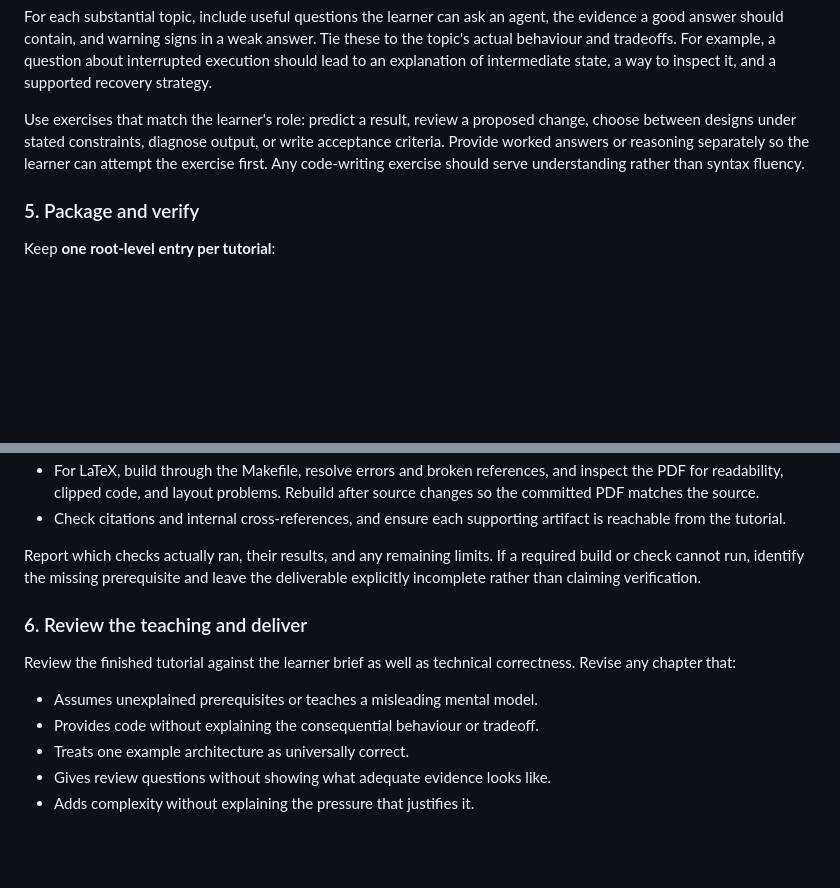
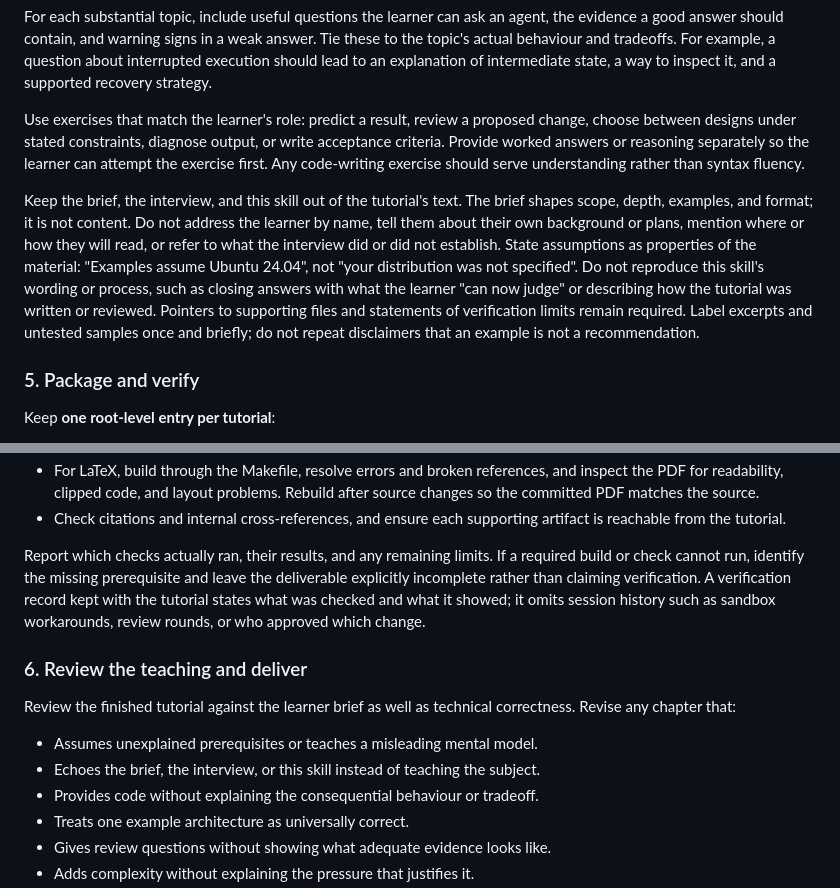
Before and after one commit to JeffAbrahamson/agentic-tutorials, a Markdown page: SKILL.md, 2 parts joined by grey strips. GitHub-like rendering; blank space fills up the shorter version.

Commit message:
Keep the brief and skill out of tutorial text
The Ansible tutorial addressed its learner by name, described where it
would be read and closed worked answers with this skill's own "what can
I now judge" question. None of that teaches the subject, and it grates
on a careful reader. Say so in the writing step, add it to the review
checklist, and keep session history out of verification records.

Co-Authored-By: Claude Opus 5.5 <noreply@anthropic.com>

```diff
--- a/SKILL.md
+++ b/SKILL.md
@@ -77,6 +77,8 @@ For each substantial topic, include useful questions the learner can ask an agen
 
 Use exercises that match the learner's role: predict a result, review a proposed change, choose between designs under stated constraints, diagnose output, or write acceptance criteria. Provide worked answers or reasoning separately so the learner can attempt the exercise first. Any code-writing exercise should serve understanding rather than syntax fluency.
 
+Keep the brief, the interview, and this skill out of the tutorial's text. The brief shapes scope, depth, examples, and format; it is not content. Do not address the learner by name, tell them about their own background or plans, mention where or how they will read, or refer to what the interview did or did not establish. State assumptions as properties of the material: "Examples assume Ubuntu 24.04", not "your distribution was not specified". Do not reproduce this skill's wording or process, such as closing answers with what the learner "can now judge" or describing how the tutorial was written or reviewed. Pointers to supporting files and statements of verification limits remain required. Label excerpts and untested samples once and briefly; do not repeat disclaimers that an example is not a recommendation.
+
 ### 5. Package and verify
 
 Keep **one root-level entry per tutorial**:
@@ -94,13 +96,14 @@ Verify according to the deliverable:
 - For LaTeX, build through the Makefile, resolve errors and broken references, and inspect the PDF for readability, clipped code, and layout problems. Rebuild after source changes so the committed PDF matches the source.
 - Check citations and internal cross-references, and ensure each supporting artifact is reachable from the tutorial.
 
-Report which checks actually ran, their results, and any remaining limits. If a required build or check cannot run, identify the missing prerequisite and leave the deliverable explicitly incomplete rather than claiming verification.
+Report which checks actually ran, their results, and any remaining limits. If a required build or check cannot run, identify the missing prerequisite and leave the deliverable explicitly incomplete rather than claiming verification. A verification record kept with the tutorial states what was checked and what it showed; it omits session history such as sandbox workarounds, review rounds, or who approved which change.
 
 ### 6. Review the teaching and deliver
 
 Review the finished tutorial against the learner brief as well as technical correctness. Revise any chapter that:
 
 - Assumes unexplained prerequisites or teaches a misleading mental model.
+- Echoes the brief, the interview, or this skill instead of teaching the subject.
 - Provides code without explaining the consequential behaviour or tradeoff.
 - Treats one example architecture as universally correct.
 - Gives review questions without showing what adequate evidence looks like.
```
